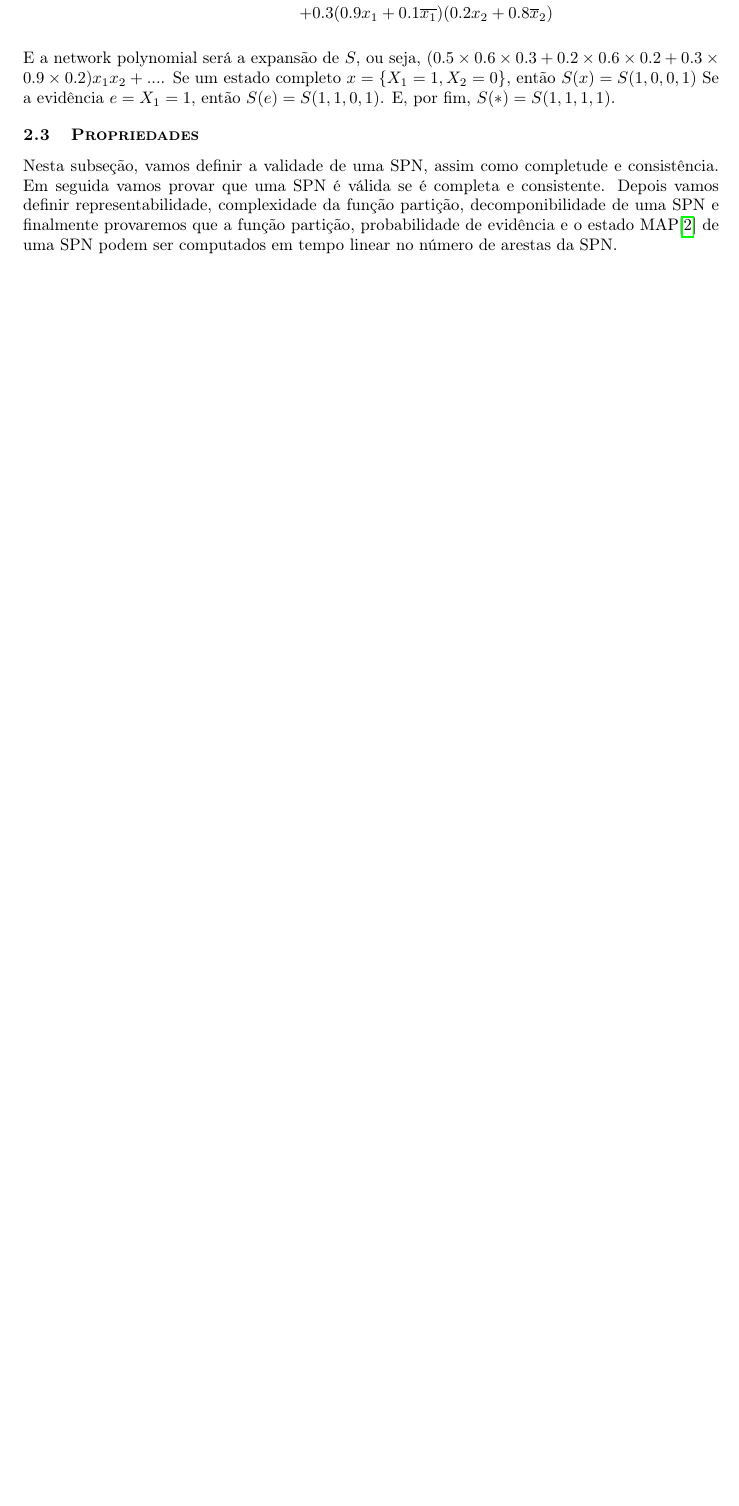
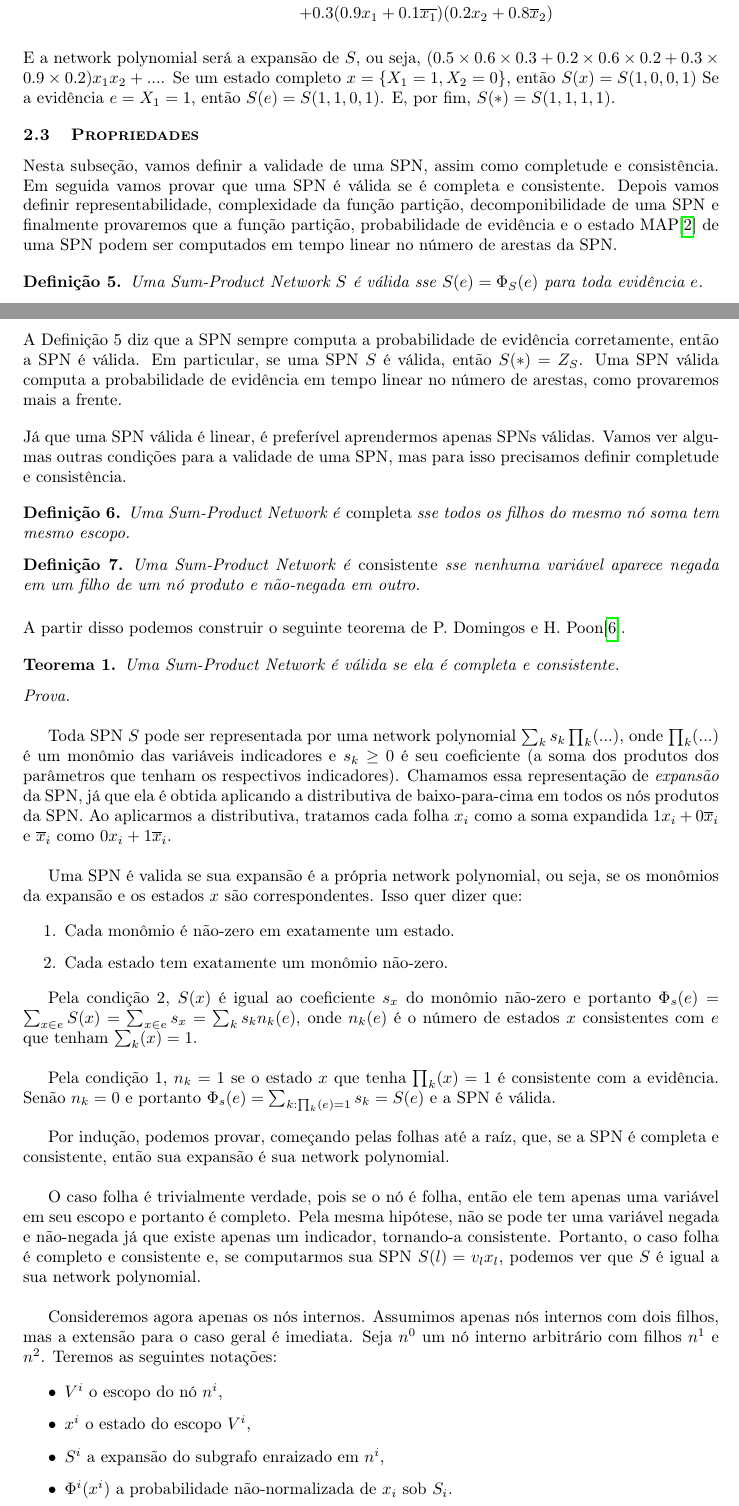
Before and after one commit to RenatoGeh/mac0215, a LaTeX document (doc/reports/week9/relatorio.tex): part of page 4 of 5 before the commit and two parts of pages 4 and 5 of 7 after it, the two joined at a grey line, cut so that both start at the same text, the shorter picture padded with empty space. Compiled offline with pdfLaTeX.

Commit message:
Teorema 1 SPN.

```diff
--- a/doc/reports/week9/relatorio.tex
+++ b/doc/reports/week9/relatorio.tex
@@ -40,8 +40,8 @@
 
 \theoremstyle{plain}
 
-\newtheorem*{spn-def}{Definição}
-\newtheorem*{spn-thm}{Teorema}
+\newtheorem{spn-def}{Definição}
+\newtheorem{spn-thm}{Teorema}
 
 \title{\textbf{Uma Introdução a Sum-Product Networks}}
 
@@ -318,3 +319,82 @@ Orientador: Denis Deratani Mauá
   SPN podem ser computados em tempo linear no número de arestas da SPN.
 }
 
+\begin{spn-def} Uma Sum-Product Network $S$ é válida sse $S(e)=\Phi_S(e)$ para toda evidência $e$.
+\end{spn-def}
+
+\paragraph{
+  A Definição 5 diz que a SPN sempre computa a probabilidade de evidência corretamente, então a SPN
+  é válida. Em particular, se uma SPN $S$ é válida, então $S(*)=Z_S$. Uma SPN válida computa a
+  probabilidade de evidência em tempo linear no número de arestas, como provaremos mais a frente.
+}
+
+\paragraph{
+  Já que uma SPN válida é linear, é preferível aprendermos apenas SPNs válidas. Vamos ver algumas
+  outras condições para a validade de uma SPN, mas para isso precisamos definir completude e
+  consistência.
+}
+
+\begin{spn-def} Uma Sum-Product Network é \emph{completa} sse todos os filhos do mesmo nó soma tem
+  mesmo escopo.
+\end{spn-def}
+
+\begin{spn-def} Uma Sum-Product Network é \emph{consistente} sse nenhuma variável aparece negada em
+  um filho de um nó produto e não-negada em outro.
+\end{spn-def}
+
+\paragraph{
+  A partir disso podemos construir o seguinte teorema de P. Domingos e H. Poon\cite{poon-domingos}.
+}
+
+\begin{spn-thm} Uma Sum-Product Network é válida se ela é completa e consistente.
+\end{spn-thm}
+
+\begin{proof}[Prova]
+  $ $\newline
+
+  Toda SPN $S$ pode ser representada por uma network polynomial $\sum_k s_k \prod_k (...)$, onde
+  $\prod_k (...)$ é um monômio das variáveis indicadores e $s_k \geq 0$ é seu coeficiente (a soma
+  dos produtos dos parâmetros que tenham os respectivos indicadores). Chamamos essa representação
+  de \textit{expansão} da SPN, já que ela é obtida aplicando a distributiva de baixo-para-cima em
+  todos os nós produtos da SPN. Ao aplicarmos a distributiva, tratamos cada folha $x_i$ como a soma
+  expandida $1x_i + 0\overline{x}_i$ e $\overline{x}_i$ como $0x_i + 1\overline{x}_i$.\\
+
+  Uma SPN é valida se sua expansão é a própria network polynomial, ou seja, se os monômios da
+  expansão e os estados $x$ são correspondentes. Isso quer dizer que:
+
+  \begin{enumerate}
+    \item Cada monômio é não-zero em exatamente um estado.
+    \item Cada estado tem exatamente um monômio não-zero.
+  \end{enumerate}
+
+  Pela condição 2, $S(x)$ é igual ao coeficiente $s_x$ do monômio não-zero e portanto $\Phi_s(e) =
+  \sum_{x \in e} S(x) = \sum_{x \in e} s_x = \sum_k s_k n_k (e)$, onde $n_k(e)$ é o número de
+  estados $x$ consistentes com $e$ que tenham $\sum_k(x)=1$.\\
+
+  Pela condição 1, $n_k=1$ se o estado $x$ que tenha $\prod_k(x)=1$ é consistente com a evidência.
+  Senão $n_k=0$ e portanto $\Phi_s(e)=\sum_{k:\prod_k(e)=1}s_k=S(e)$ e a SPN é válida.\\
+
+  Por indução, podemos provar, começando pelas folhas até a raíz, que, se a SPN é completa e
+  consistente, então sua expansão é sua network polynomial.\\
+
+  O caso folha é trivialmente verdade, pois se o nó é folha, então ele tem apenas uma variável em
+  seu escopo e portanto é completo. Pela mesma hipótese, não se pode ter uma variável negada e
+  não-negada já que existe apenas um indicador, tornando-a consistente. Portanto, o caso folha é
+  completo e consistente e, se computarmos sua SPN $S(l)=v_lx_l$, podemos ver que $S$ é igual a sua
+  network polynomial.\\
+
+  Consideremos agora apenas os nós internos. Assumimos apenas nós internos com dois filhos, mas a
+  extensão para o caso geral é imediata. Seja $n^0$ um nó interno arbitrário com filhos $n^1$ e
+  $n^2$. Teremos as seguintes notações:
+
+  \begin{itemize}
+    \item $V^i$ o escopo do nó $n^i$,
+    \item $x^i$ o estado do escopo $V^i$,
+    \item $S^i$ a expansão do subgrafo enraizado em $n^i$,
+    \item $\Phi^i(x^i)$ a probabilidade não-normalizada de $x_i$ sob $S_i$.
+  \end{itemize}
+
+  Pela hipótese de indução, $S^1=\sum_{x^1}\Phi^1(x^1)\prod(x^1)$ e  $S^2=\sum_{x^2}\Phi^2(x^2)
+  \prod(x^2)$.\\
+
+  Se $n^0$ é um nó soma, então $S^0=w_{01}\sum_{x^1}\Phi^1(x^1)\prod(x^1)+w_{02}\sum_{x^2}\Phi^2
```
Also changed, not shown: doc/reports/week9/relatorio.pdf, doc/reports/week9/relatorio.tex (26 more changed lines).
